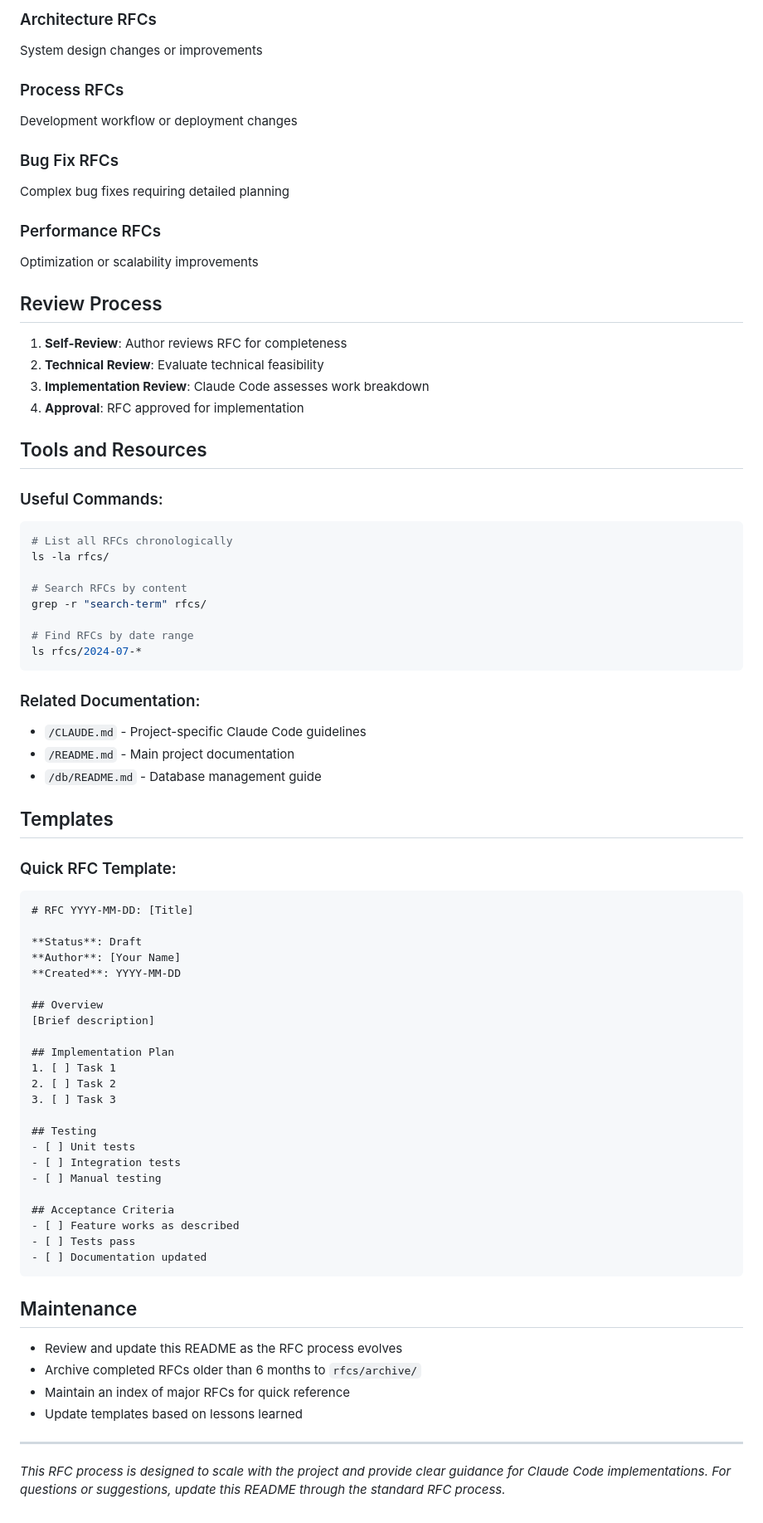
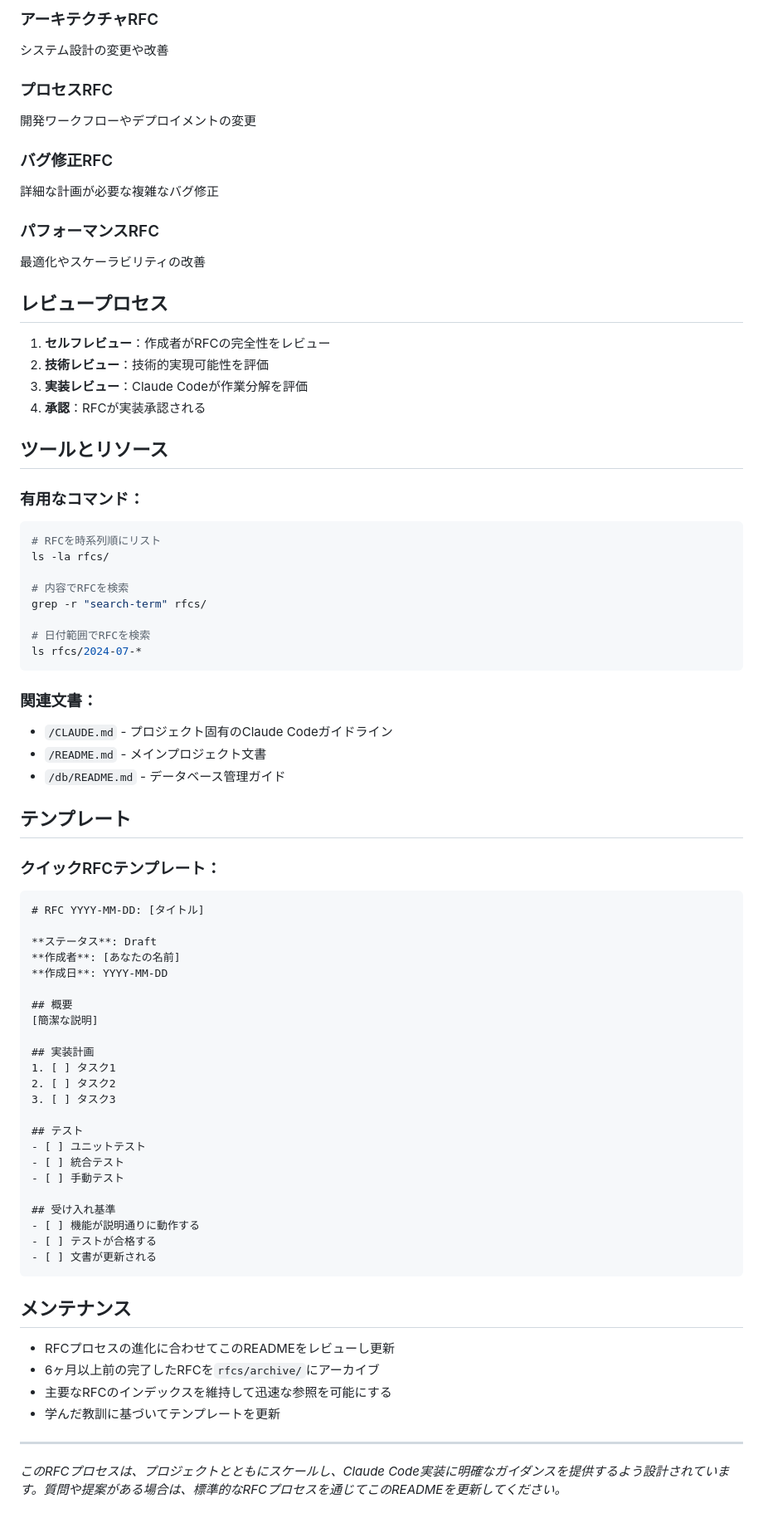
Before and after one commit to duxca/river.duxca.com, a Markdown page: rfcs/README.md, the part around one of its changes. Shown at 83% size. Rendered like a GitHub page.

````diff
--- a/rfcs/README.md
+++ b/rfcs/README.md
@@ -152,78 +152,78 @@ New functionality or capabilities
 
-### Architecture RFCs
-System design changes or improvements
+### アーキテクチャRFC
+システム設計の変更や改善
 
-### Process RFCs
-Development workflow or deployment changes
+### プロセスRFC
+開発ワークフローやデプロイメントの変更
 
-### Bug Fix RFCs
-Complex bug fixes requiring detailed planning
+### バグ修正RFC
+詳細な計画が必要な複雑なバグ修正
 
-### Performance RFCs
-Optimization or scalability improvements
+### パフォーマンスRFC
+最適化やスケーラビリティの改善
 
-## Review Process
+## レビュープロセス
 
-1. **Self-Review**: Author reviews RFC for completeness
-2. **Technical Review**: Evaluate technical feasibility
-3. **Implementation Review**: Claude Code assesses work breakdown
-4. **Approval**: RFC approved for implementation
+1. **セルフレビュー**：作成者がRFCの完全性をレビュー
+2. **技術レビュー**：技術的実現可能性を評価
+3. **実装レビュー**：Claude Codeが作業分解を評価
+4. **承認**：RFCが実装承認される
 
-## Tools and Resources
+## ツールとリソース
 
-### Useful Commands:
+### 有用なコマンド：
 ```bash
-# List all RFCs chronologically
+# RFCを時系列順にリスト
 ls -la rfcs/
 
-# Search RFCs by content
+# 内容でRFCを検索
 grep -r "search-term" rfcs/
 
-# Find RFCs by date range
+# 日付範囲でRFCを検索
 ls rfcs/2024-07-*
 ```
 
-### Related Documentation:
-- `/CLAUDE.md` - Project-specific Claude Code guidelines
-- `/README.md` - Main project documentation
-- `/db/README.md` - Database management guide
+### 関連文書：
+- `/CLAUDE.md` - プロジェクト固有のClaude Codeガイドライン
+- `/README.md` - メインプロジェクト文書
+- `/db/README.md` - データベース管理ガイド
 
-## Templates
+## テンプレート
 
-### Quick RFC Template:
+### クイックRFCテンプレート：
 ```markdown
-# RFC YYYY-MM-DD: [Title]
+# RFC YYYY-MM-DD: [タイトル]
 
-**Status**: Draft
-**Author**: [Your Name]
-**Created**: YYYY-MM-DD
+**ステータス**: Draft
+**作成者**: [あなたの名前]
+**作成日**: YYYY-MM-DD
 
-## Overview
-[Brief description]
+## 概要
+[簡潔な説明]
 
-## Implementation Plan
-1. [ ] Task 1
-2. [ ] Task 2
-3. [ ] Task 3
+## 実装計画
+1. [ ] タスク1
+2. [ ] タスク2
+3. [ ] タスク3
 
-## Testing
-- [ ] Unit tests
-- [ ] Integration tests
-- [ ] Manual testing
+## テスト
+- [ ] ユニットテスト
+- [ ] 統合テスト
+- [ ] 手動テスト
 
-## Acceptance Criteria
-- [ ] Feature works as described
-- [ ] Tests pass
-- [ ] Documentation updated
+## 受け入れ基準
+- [ ] 機能が説明通りに動作する
+- [ ] テストが合格する
+- [ ] 文書が更新される
 ```
 
-## Maintenance
+## メンテナンス
 
-- Review and update this README as the RFC process evolves
-- Archive completed RFCs older than 6 months to `rfcs/archive/`
-- Maintain an index of major RFCs for quick reference
-- Update templates based on lessons learned
+- RFCプロセスの進化に合わせてこのREADMEをレビューし更新
+- 6ヶ月以上前の完了したRFCを`rfcs/archive/`にアーカイブ
+- 主要なRFCのインデックスを維持して迅速な参照を可能にする
+- 学んだ教訓に基づいてテンプレートを更新
 
 ---
 
-*This RFC process is designed to scale with the project and provide clear guidance for Claude Code implementations. For questions or suggestions, update this README through the standard RFC process.*
+*このRFCプロセスは、プロジェクトとともにスケールし、Claude Code実装に明確なガイダンスを提供するよう設計されています。質問や提案がある場合は、標準的なRFCプロセスを通じてこのREADMEを更新してください。*
````
Also changed, not shown: other parts of rfcs/README.md (+104 -104 lines).
